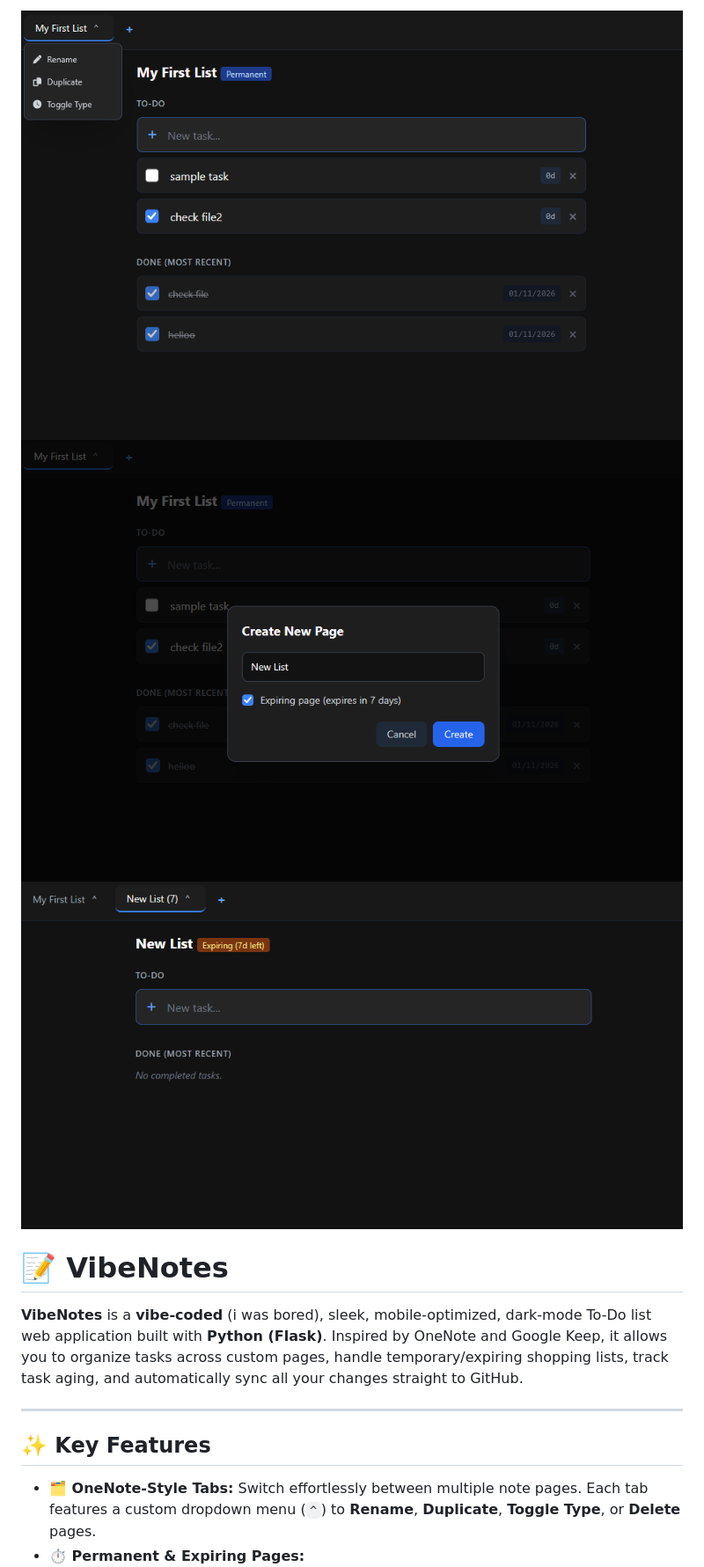
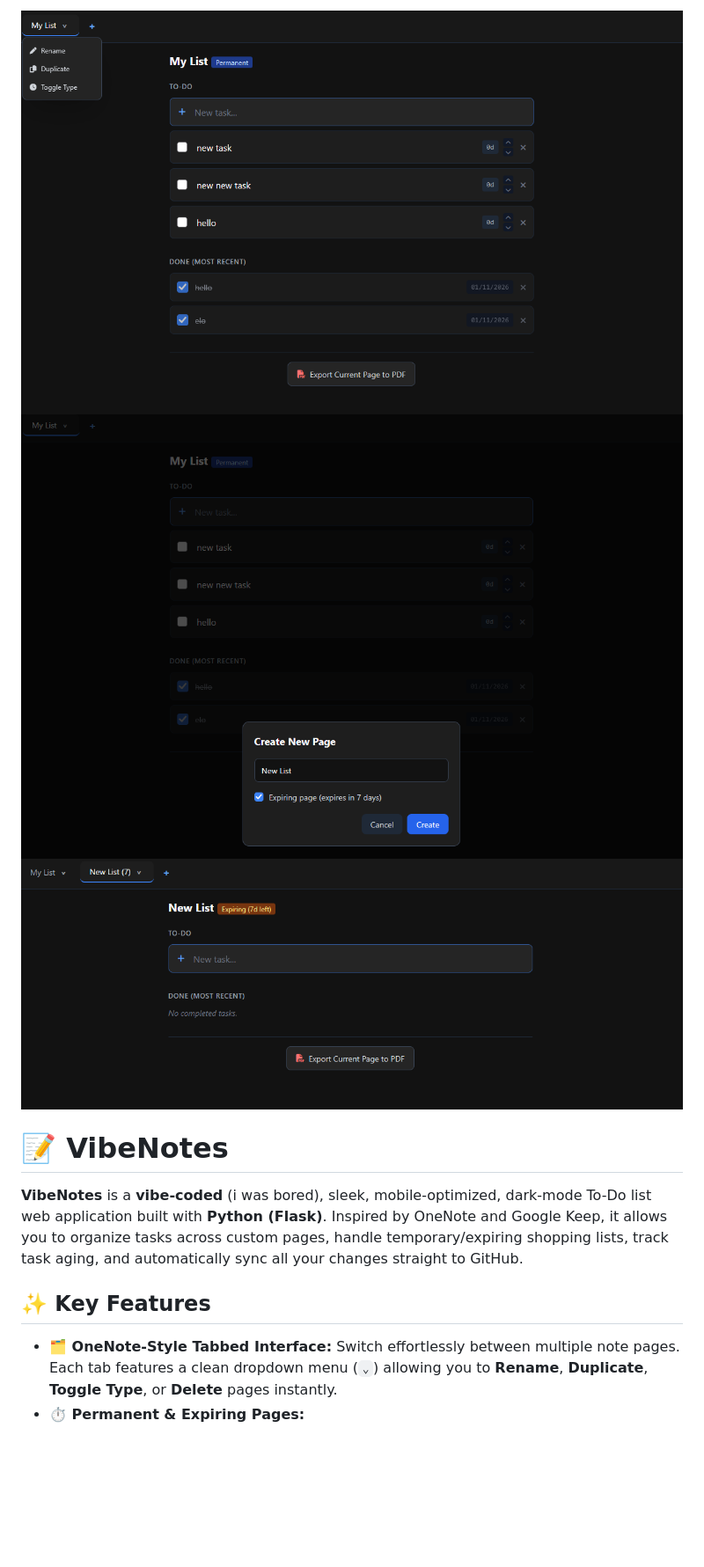
Before and after one commit to andreasgab/VibeNotes, a Markdown page: README.md, the part around one of its changes. Shown at 88% size. GitHub-like rendering; pictures changed too: image-7.png (added), image-8.png (added), image-9.png (added); blank space fills up the shorter version.

```diff
--- a/README.md
+++ b/README.md
@@ -1,13 +1,12 @@
-![alt text](image-1.png)
-![alt text](image-2.png)
-![alt text](image-3.png)
+![alt text](image-7.png)
+![alt text](image-8.png)
+![alt text](image-9.png)
+
 # 📝 VibeNotes
 
 **VibeNotes** is a **vibe-coded** (i was bored), sleek, mobile-optimized, dark-mode To-Do list web application built with **Python (Flask)**. Inspired by OneNote and Google Keep, it allows you to organize tasks across custom pages, handle temporary/expiring shopping lists, track task aging, and automatically sync all your changes straight to GitHub.
 
----
-
 ## ✨ Key Features
 
-* **🗂️ OneNote-Style Tabs:** Switch effortlessly between multiple note pages. Each tab features a custom dropdown menu (`^`) to **Rename**, **Duplicate**, **Toggle Type**, or **Delete** pages.
+* **🗂️ OneNote-Style Tabbed Interface:** Switch effortlessly between multiple note pages. Each tab features a clean dropdown menu (`⌄`) allowing you to **Rename**, **Duplicate**, **Toggle Type**, or **Delete** pages instantly.
 * **⏱️ Permanent & Expiring Pages:**
```
Also changed, not shown: other parts of README.md (+8 -10 lines), image-4.png (added), image-5.png (added), image-6.png (added).
